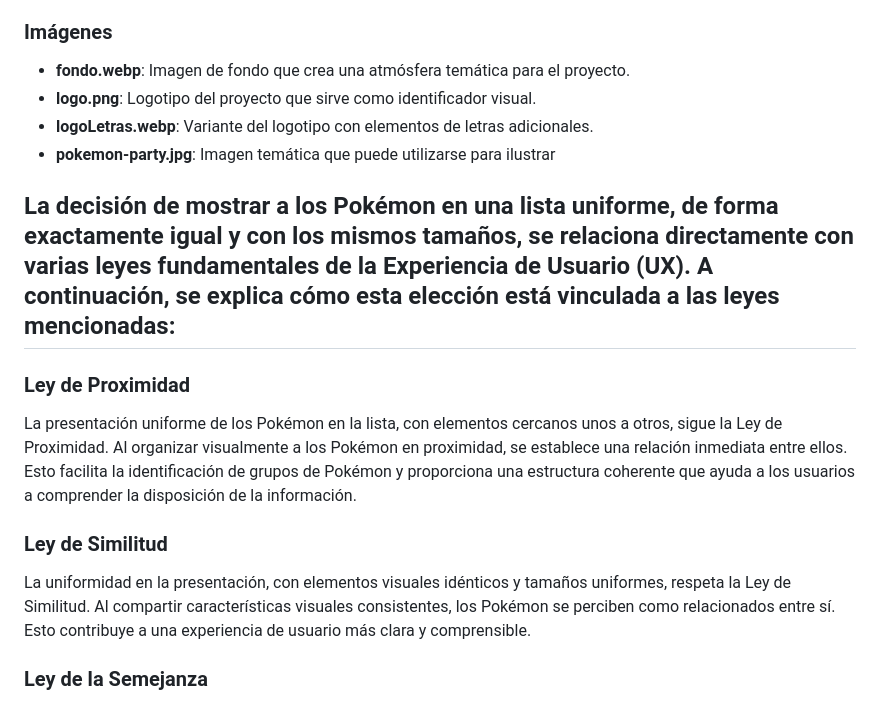
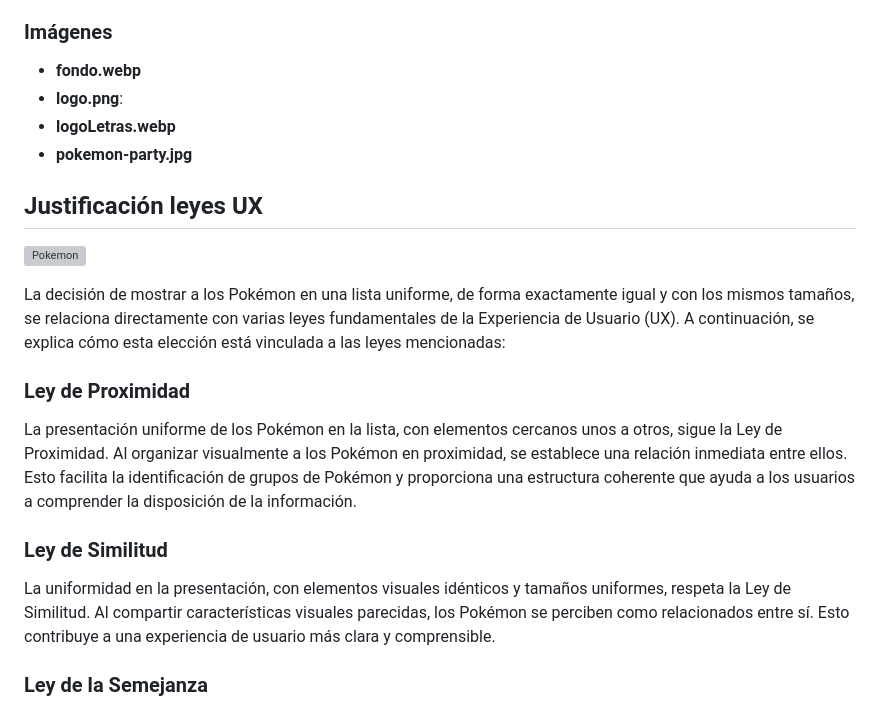
Before and after one commit to aaronidas97/trabajo_interfaces, a Markdown page: README.md, the part around the change. Rendered like a GitHub page; grey boxes are pictures that could not be loaded.

```diff
--- a/README.md
+++ b/README.md
@@ -27,12 +27,16 @@ Este repositorio alberga un pequeño proyecto de página web dedicado a los Pok
 
 ### Imágenes
 
-- **fondo.webp**: Imagen de fondo que crea una atmósfera temática para el proyecto.
-- **logo.png**: Logotipo del proyecto que sirve como identificador visual.
-- **logoLetras.webp**: Variante del logotipo con elementos de letras adicionales.
-- **pokemon-party.jpg**: Imagen temática que puede utilizarse para ilustrar
+- **fondo.webp**
+- **logo.png**:
+- **logoLetras.webp**
+- **pokemon-party.jpg**
 
-## La decisión de mostrar a los Pokémon en una lista uniforme, de forma exactamente igual y con los mismos tamaños, se relaciona directamente con varias leyes fundamentales de la Experiencia de Usuario (UX). A continuación, se explica cómo esta elección está vinculada a las leyes mencionadas:
+## Justificación leyes UX
+
+![Pokemon](images\readme\uno.png)
+
+La decisión de mostrar a los Pokémon en una lista uniforme, de forma exactamente igual y con los mismos tamaños, se relaciona directamente con varias leyes fundamentales de la Experiencia de Usuario (UX). A continuación, se explica cómo esta elección está vinculada a las leyes mencionadas:
 
 ### Ley de Proximidad
 
@@ -40,7 +44,7 @@ La presentación uniforme de los Pokémon en la lista, con elementos cercanos un
 
 ### Ley de Similitud
 
-La uniformidad en la presentación, con elementos visuales idénticos y tamaños uniformes, respeta la Ley de Similitud. Al compartir características visuales consistentes, los Pokémon se perciben como relacionados entre sí. Esto contribuye a una experiencia de usuario más clara y comprensible.
+La uniformidad en la presentación, con elementos visuales idénticos y tamaños uniformes, respeta la Ley de Similitud. Al compartir características visuales parecidas, los Pokémon se perciben como relacionados entre sí. Esto contribuye a una experiencia de usuario más clara y comprensible.
 
 ### Ley de la Semejanza
 
```
Also changed, not shown: images/readme/uno.png (added), 3 other files.
